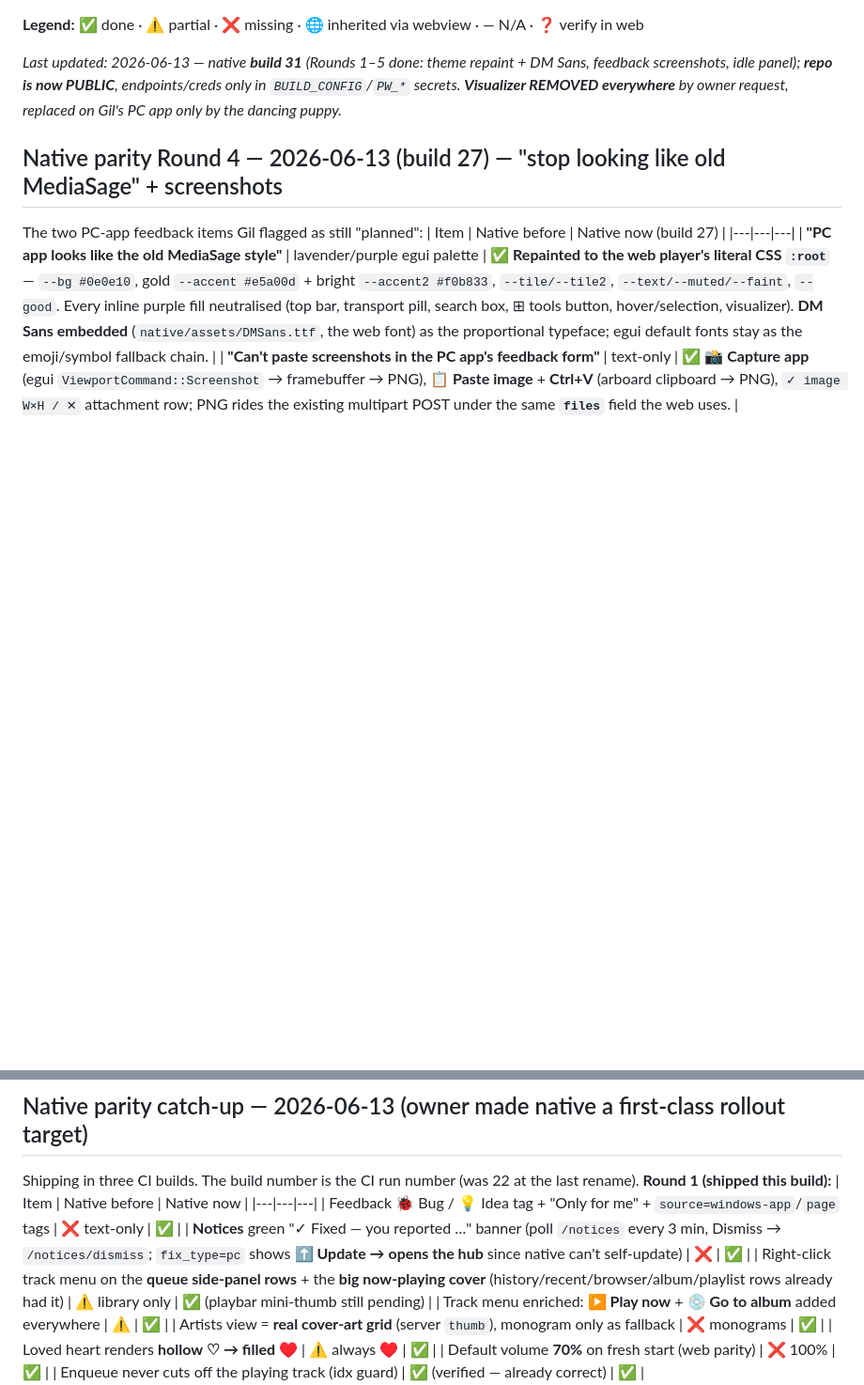
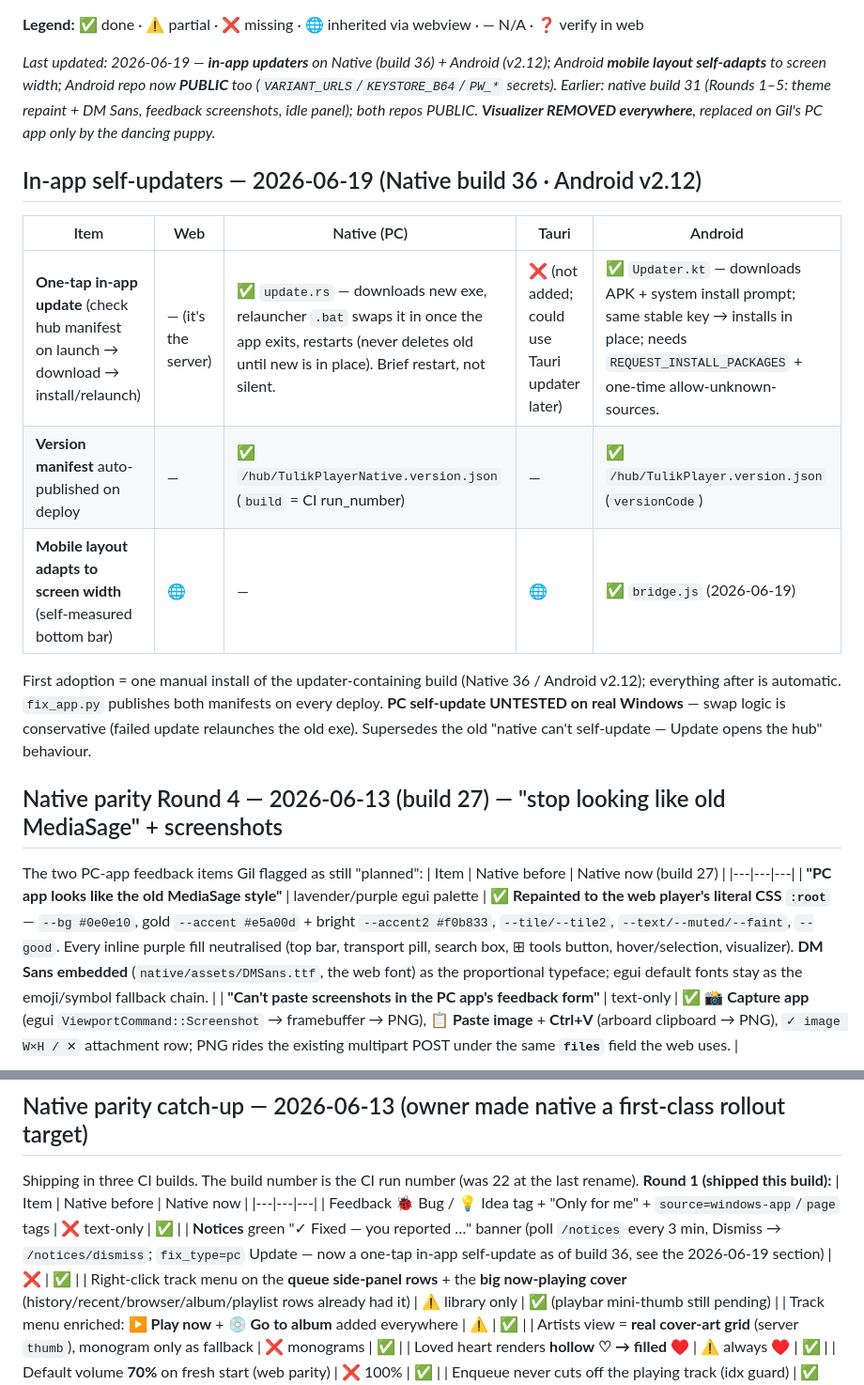
Before and after one commit to gilrstein1-ui/tulik-player-pc, a Markdown page: FEATURES.md, 2 parts joined by grey strips. Shown at 94% size. Drawn GitHub-style; blank space fills up the shorter version.

Commit message:
docs: FEATURES.md — in-app updaters (Native build 36 + Android v2.12) + responsive Android layout
Co-Authored-By: Claude Opus 4.8 <noreply@anthropic.com>

```diff
--- a/FEATURES.md
+++ b/FEATURES.md
@@ -16,7 +16,17 @@ canonical feature set; everything else is measured against it.
 **Legend:** ✅ done · ⚠️ partial · ❌ missing · 🌐 inherited via webview · — N/A
 · ❓ verify in web
 
-_Last updated: 2026-06-13 — native **build 31** (Rounds 1–5 done: theme repaint + DM Sans, feedback screenshots, idle panel); **repo is now PUBLIC**, endpoints/creds only in `BUILD_CONFIG`/`PW_*` secrets. **Visualizer REMOVED everywhere** by owner request, replaced on Gil's PC app only by the dancing puppy._
+_Last updated: 2026-06-19 — **in-app updaters** on Native (build 36) + Android (v2.12); Android **mobile layout self-adapts** to screen width; Android repo now **PUBLIC** too (`VARIANT_URLS`/`KEYSTORE_B64`/`PW_*` secrets). Earlier: native build 31 (Rounds 1–5: theme repaint + DM Sans, feedback screenshots, idle panel); both repos PUBLIC. **Visualizer REMOVED everywhere**, replaced on Gil's PC app only by the dancing puppy._
+
+## In-app self-updaters — 2026-06-19 (Native build 36 · Android v2.12)
+
+| Item | Web | Native (PC) | Tauri | Android |
+|---|---|---|---|---|
+| **One-tap in-app update** (check hub manifest on launch → download → install/relaunch) | — (it's the server) | ✅ `update.rs` — downloads new exe, relauncher `.bat` swaps it in once the app exits, restarts (never deletes old until new is in place). Brief restart, not silent. | ❌ (not added; could use Tauri updater later) | ✅ `Updater.kt` — downloads APK + system install prompt; same stable key → installs in place; needs `REQUEST_INSTALL_PACKAGES` + one-time allow-unknown-sources. |
+| **Version manifest** auto-published on deploy | — | ✅ `/hub/TulikPlayerNative.version.json` (`build` = CI run_number) | — | ✅ `/hub/TulikPlayer.version.json` (`versionCode`) |
+| **Mobile layout adapts to screen width** (self-measured bottom bar) | 🌐 | — | 🌐 | ✅ `bridge.js` (2026-06-19) |
+
+First adoption = one manual install of the updater-containing build (Native 36 / Android v2.12); everything after is automatic. `fix_app.py` publishes both manifests on every deploy. **PC self-update UNTESTED on real Windows** — swap logic is conservative (failed update relaunches the old exe). Supersedes the old "native can't self-update — Update opens the hub" behaviour.
 
 ## Native parity Round 4 — 2026-06-13 (build 27) — "stop looking like old MediaSage" + screenshots
 The two PC-app feedback items Gil flagged as still "planned":
@@ -41,7 +51,7 @@ last rename). **Round 1 (shipped this build):**
 | Item | Native before | Native now |
 |---|---|---|
 | Feedback 🐞 Bug / 💡 Idea tag + "Only for me" + `source=windows-app`/`page` tags | ❌ text-only | ✅ |
-| **Notices** green "✓ Fixed — you reported …" banner (poll `/notices` every 3 min, Dismiss → `/notices/dismiss`; `fix_type=pc` shows **⬆ Update → opens the hub** since native can't self-update) | ❌ | ✅ |
+| **Notices** green "✓ Fixed — you reported …" banner (poll `/notices` every 3 min, Dismiss → `/notices/dismiss`; `fix_type=pc` Update — now a one-tap in-app self-update as of build 36, see the 2026-06-19 section) | ❌ | ✅ |
 | Right-click track menu on the **queue side-panel rows** + the **big now-playing cover** (history/recent/browser/album/playlist rows already had it) | ⚠ library only | ✅ (playbar mini-thumb still pending) |
 | Track menu enriched: **▶ Play now** + **💿 Go to album** added everywhere | ⚠ | ✅ |
 | Artists view = **real cover-art grid** (server `thumb`), monogram only as fallback | ❌ monograms | ✅ |
```
